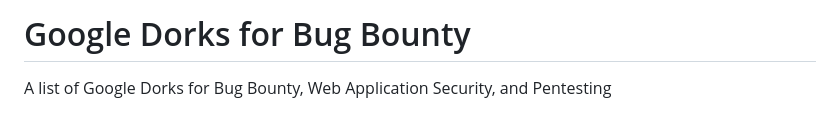
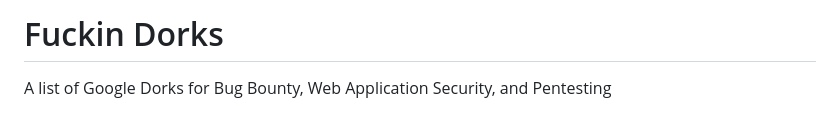
Before and after one commit to professor1738/professor1738.github.io, a Markdown page: readme.md, the part around one of its changes. GitHub-like rendering.

```diff
--- a/readme.md
+++ b/readme.md
@@ -1,4 +1,4 @@
-# Google Dorks for Bug Bounty
+# Fuckin Dorks
 
 A list of Google Dorks for Bug Bounty, Web Application Security, and Pentesting
 
```
Also changed, not shown: other parts of readme.md (+1 -2 lines).
